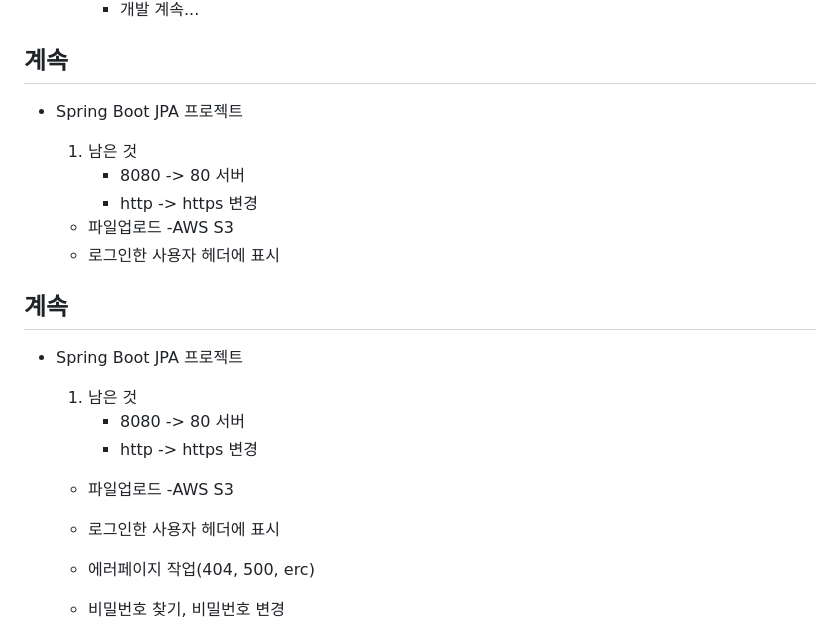
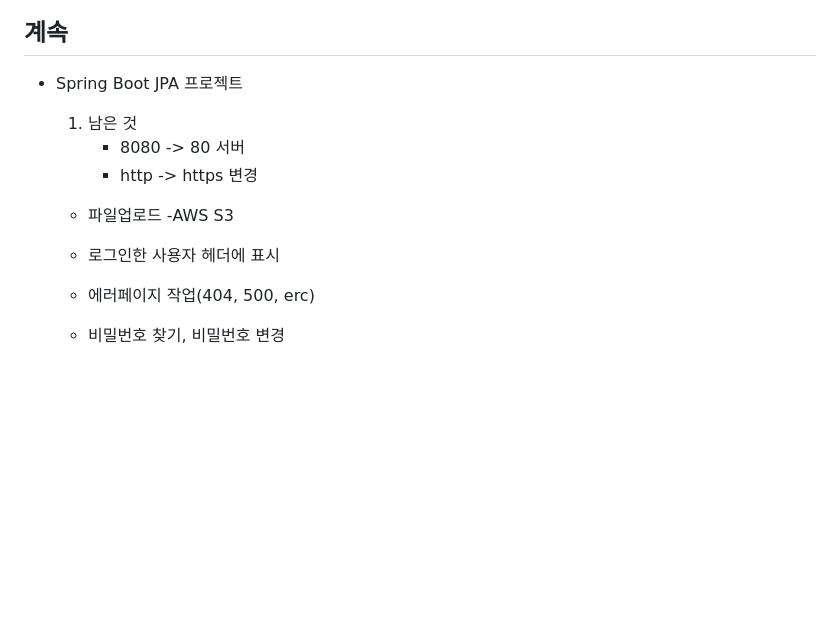
Before and after one commit to iieunji023/basic-springboot-2024, a Markdown page: README.md, the part around the change. Rendered like a GitHub page; blank space fills up the shorter version.

Commit message:
Docs:README 수정

```diff
--- a/README.md
+++ b/README.md
@@ -692,16 +692,6 @@ Java 빅데이터 개발자 과정 Spring Boot 학습 리포지토리
     - 로그인한 사용자 헤더에 표시
 
 
-## 계속
-- Spring Boot JPA 프로젝트
-    1. 남은 것
-        - 8080 -> 80 서버
-        - http -> https 변경
-
-    - 파일업로드 -AWS S3
-    - 로그인한 사용자 헤더에 표시
-
-
 	- 에러페이지 작업(404, 500, erc)
 	- 비밀번호 찾기, 비밀번호 변경
 	- 소셜 로그인(카카오, 네이버, 구글) 구글
```
